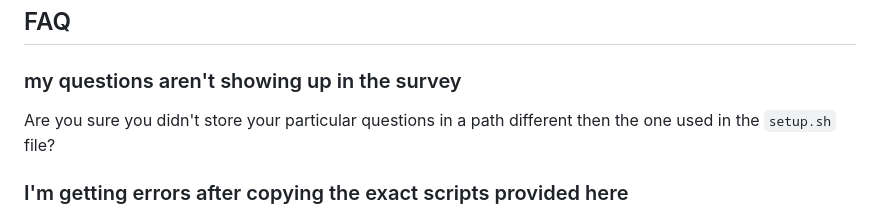
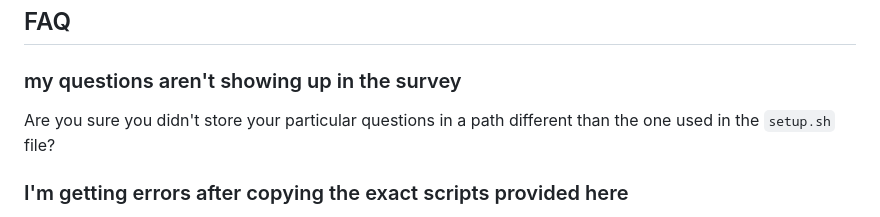
Before and after one commit to CodeSignal/learn_quiz-task, a Markdown page: README.md, the part around the change. GitHub-like rendering.

Commit message:
Update README.md
Co-authored-by: Copilot <175728472+Copilot@users.noreply.github.com>

```diff
--- a/README.md
+++ b/README.md
@@ -97,7 +97,7 @@ exit 0
 ## FAQ
 
 ### my questions aren't showing up in the survey
-Are you sure you didn't store your particular questions in a path different then the one used in the `setup.sh` file?
+Are you sure you didn't store your particular questions in a path different than the one used in the `setup.sh` file?
 
 ### I'm getting errors after copying the exact scripts provided here
 Ensure you are using the latest release of this repository. While the script assume version 0.7, it could very well be that a bug was fixed somewhere down the line and a newer release fixes the issues.
```
